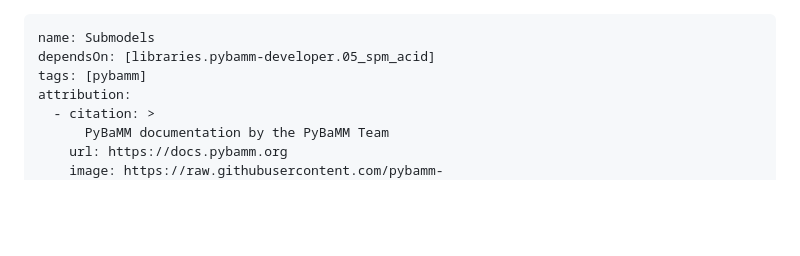
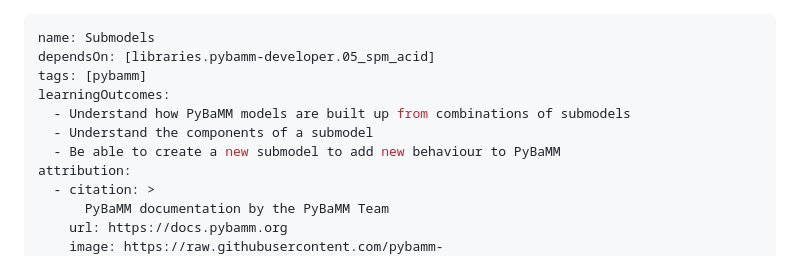
Before and after one commit to UNIVERSE-HPC/course-material, a Markdown page: libraries/pybamm-developer/06_submodels.md, the part around the change. GitHub-like rendering; blank space fills up the shorter version.

Commit message:
#211 added learning outcomes to the Submodels chapter

```diff
--- a/libraries/pybamm-developer/06_submodels.md
+++ b/libraries/pybamm-developer/06_submodels.md
@@ -2,6 +2,10 @@
 name: Submodels
 dependsOn: [libraries.pybamm-developer.05_spm_acid]
 tags: [pybamm]
+learningOutcomes:
+  - Understand how PyBaMM models are built up from combinations of submodels
+  - Understand the components of a submodel
+  - Be able to create a new submodel to add new behaviour to PyBaMM
 attribution:
   - citation: >
       PyBaMM documentation by the PyBaMM Team
```
